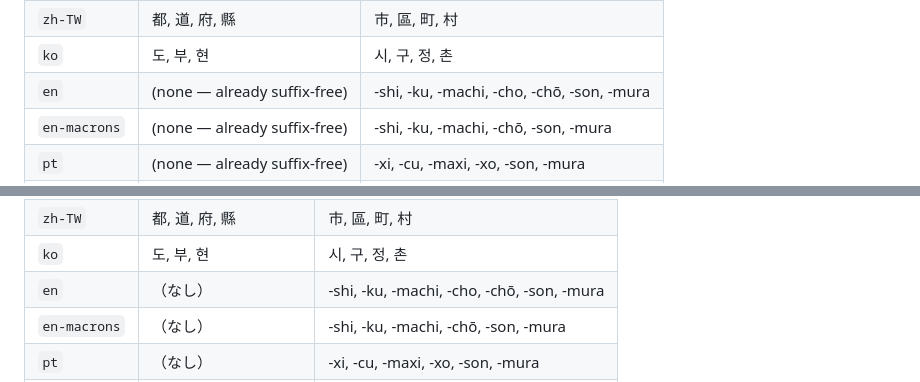
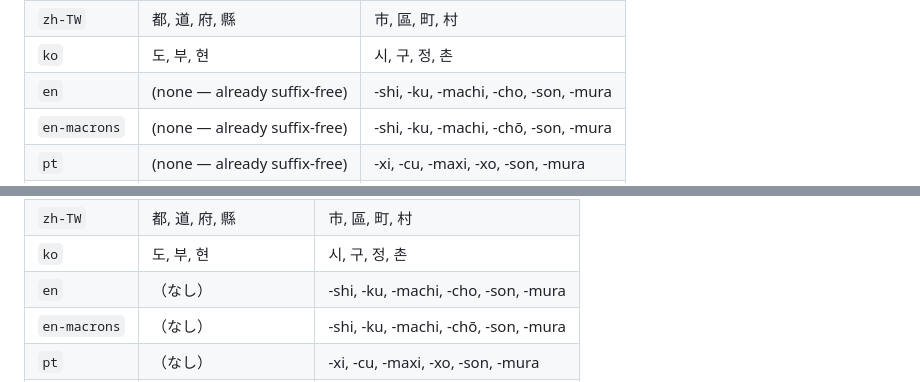
Before and after one commit to toshtag/jp-regions-i18n, a Markdown page: docs/API.md, 2 parts joined by grey strips. GitHub-like rendering.

Commit message:
docs: fix short option table — en uses -cho, en-macrons uses -chō

```diff
--- a/docs/API.md
+++ b/docs/API.md
@@ -381,7 +381,7 @@ Suffixes stripped by language:
 | `zh-CN` | 都, 道, 府, 县 | 市, 区, 町, 村 |
 | `zh-TW` | 都, 道, 府, 縣 | 市, 區, 町, 村 |
 | `ko` | 도, 부, 현 | 시, 구, 정, 촌 |
-| `en` | (none — already suffix-free) | -shi, -ku, -machi, -cho, -chō, -son, -mura |
+| `en` | (none — already suffix-free) | -shi, -ku, -machi, -cho, -son, -mura |
 | `en-macrons` | (none — already suffix-free) | -shi, -ku, -machi, -chō, -son, -mura |
 | `pt` | (none — already suffix-free) | -xi, -cu, -maxi, -xo, -son, -mura |
 | `vi` | tỉnh, phủ, đô, đạo | thị, khu, đinh, thôn |
@@ -797,7 +797,7 @@ interface GetCitiesOptions {
 | `zh-CN` | 都, 道, 府, 县 | 市, 区, 町, 村 |
 | `zh-TW` | 都, 道, 府, 縣 | 市, 區, 町, 村 |
 | `ko` | 도, 부, 현 | 시, 구, 정, 촌 |
-| `en` | （なし） | -shi, -ku, -machi, -cho, -chō, -son, -mura |
+| `en` | （なし） | -shi, -ku, -machi, -cho, -son, -mura |
 | `en-macrons` | （なし） | -shi, -ku, -machi, -chō, -son, -mura |
 | `pt` | （なし） | -xi, -cu, -maxi, -xo, -son, -mura |
 | `vi` | tỉnh, phủ, đô, đạo | thị, khu, đinh, thôn |
```
